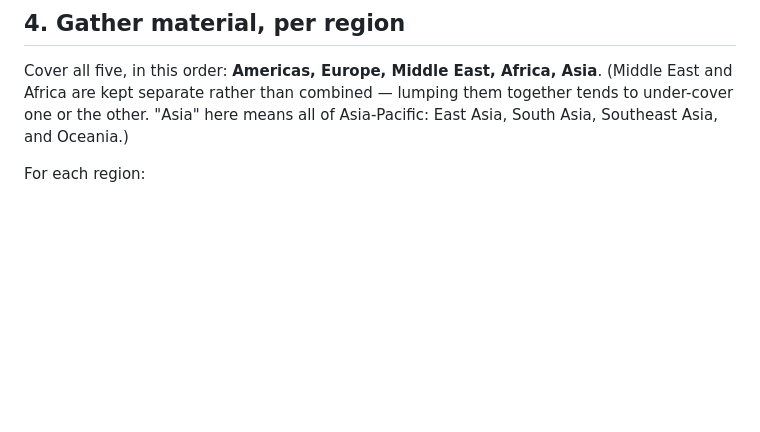
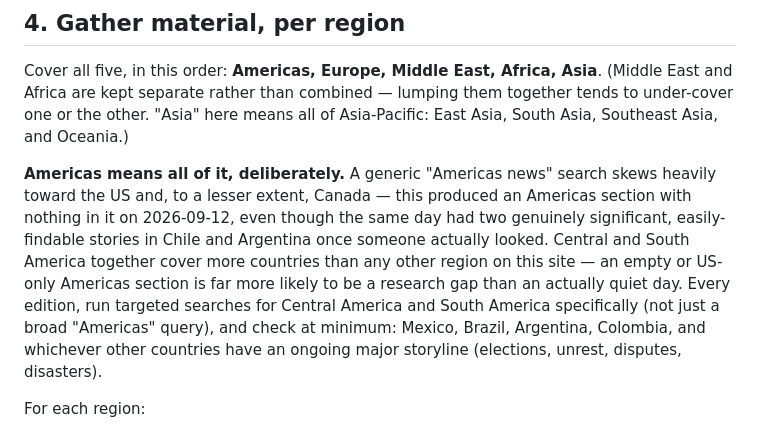
Before and after one commit to kamaljac3-ui/d3vil-world-news, a Markdown page: AGENT_INSTRUCTIONS.md, the part around the change. Drawn GitHub-style; blank space fills up the shorter version.

Commit message:
Codify deliberate Central/South America research going forward
Co-Authored-By: Claude Sonnet 5 <noreply@anthropic.com>

```diff
--- a/AGENT_INSTRUCTIONS.md
+++ b/AGENT_INSTRUCTIONS.md
@@ -158,6 +158,19 @@ lumping them together tends to under-cover one or the other. "Asia"
 here means all of Asia-Pacific: East Asia, South Asia, Southeast Asia,
 and Oceania.)
 
+**Americas means all of it, deliberately.** A generic "Americas news"
+search skews heavily toward the US and, to a lesser extent, Canada —
+this produced an Americas section with nothing in it on 2026-09-12,
+even though the same day had two genuinely significant, easily-findable
+stories in Chile and Argentina once someone actually looked. Central
+and South America together cover more countries than any other region
+on this site — an empty or US-only Americas section is far more likely
+to be a research gap than an actually quiet day. Every edition, run
+targeted searches for Central America and South America specifically
+(not just a broad "Americas" query), and check at minimum: Mexico,
+Brazil, Argentina, Colombia, and whichever other countries have an
+ongoing major storyline (elections, unrest, disputes, disasters).
+
 For each region:
 
 1. Check AP, Reuters, and AFP's world/region news feeds directly — not
```
